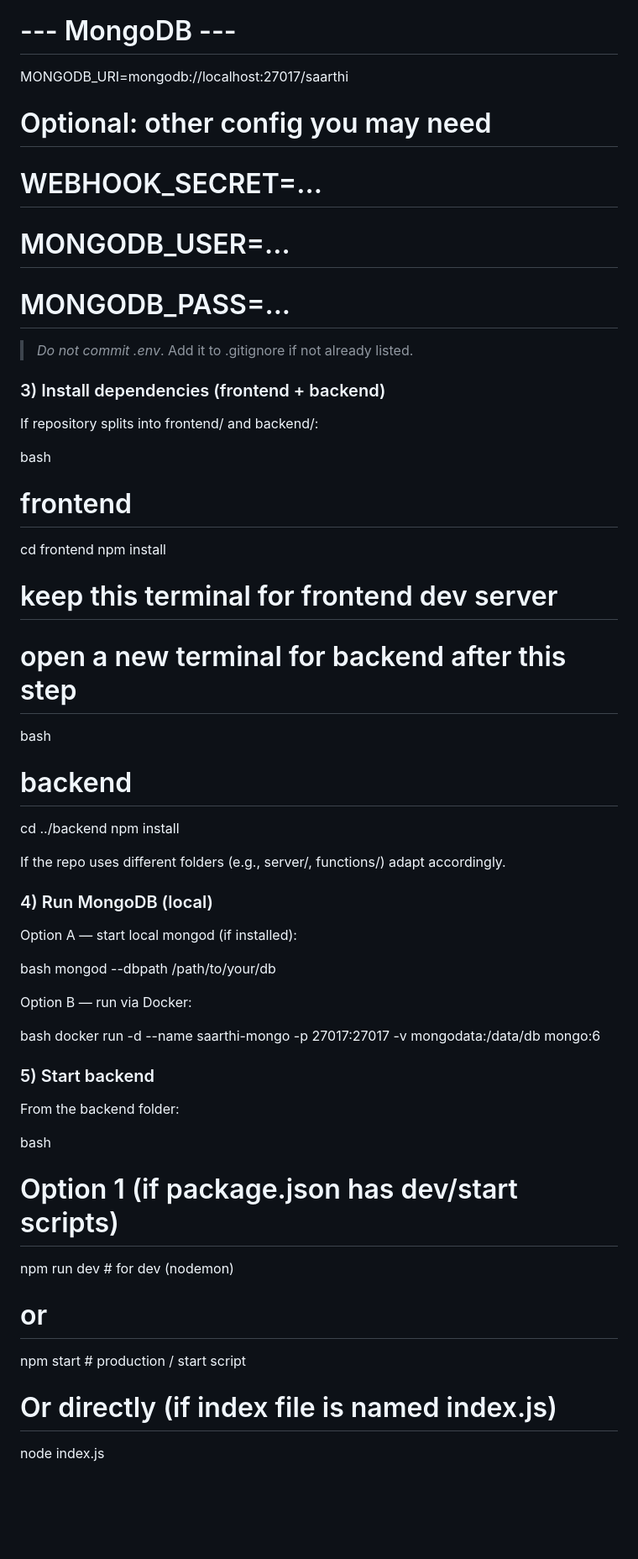
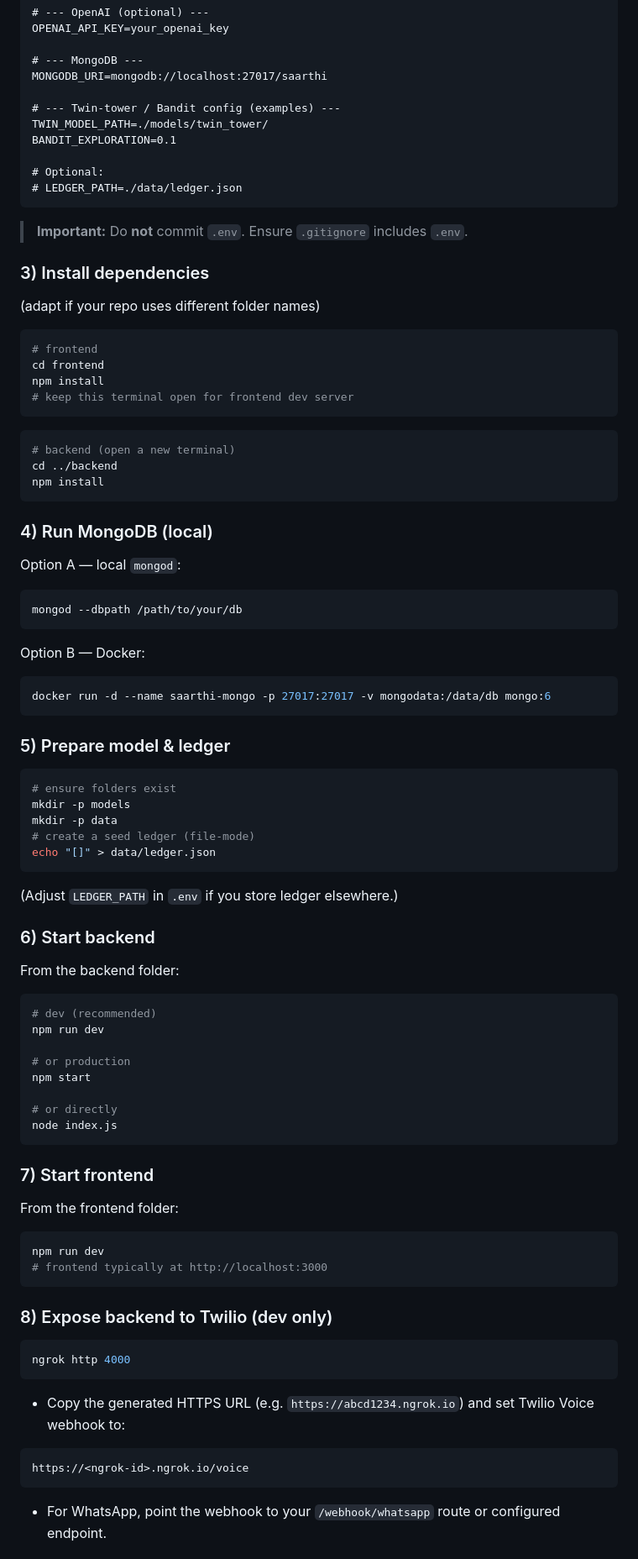
Before and after one commit to chaitanya21kumar/saarthi, a Markdown page: README.md, the part around one of its changes. Shown at 84% size. Rendered like a GitHub page; blank space fills up the shorter version.

````diff
--- a/README.md
+++ b/README.md
@@ -68,56 +82,82 @@ OPENAI_API_KEY=your_openai_key
 # --- MongoDB ---
 MONGODB_URI=mongodb://localhost:27017/saarthi
 
-# Optional: other config you may need
-# WEBHOOK_SECRET=...
-# MONGODB_USER=...
-# MONGODB_PASS=...
+# --- Twin-tower / Bandit config (examples) ---
+TWIN_MODEL_PATH=./models/twin_tower/
+BANDIT_EXPLORATION=0.1
 
+# Optional:
+# LEDGER_PATH=./data/ledger.json
+```
 
-> *Do not commit .env*. Add it to .gitignore if not already listed.
+> **Important:** Do **not** commit `.env`. Ensure `.gitignore` includes `.env`.
 
-### 3) Install dependencies (frontend + backend)
-If repository splits into frontend/ and backend/:
+### 3) Install dependencies
+(adapt if your repo uses different folder names)
 
-bash
+```bash
 # frontend
 cd frontend
 npm install
-# keep this terminal for frontend dev server
-# open a new terminal for backend after this step
+# keep this terminal open for frontend dev server
+```
 
-
-bash
-# backend
+```bash
+# backend (open a new terminal)
 cd ../backend
 npm install
-
-
-If the repo uses different folders (e.g., server/, functions/) adapt accordingly.
+```
 
 ### 4) Run MongoDB (local)
-Option A — start local mongod (if installed):
+Option A — local `mongod`:
+```bash
+mongod --dbpath /path/to/your/db
+```
 
-bash
-mongod --dbpath /path/to/your/db
+Option B — Docker:
+```bash
+docker run -d --name saarthi-mongo -p 27017:27017 -v mongodata:/data/db mongo:6
+```
 
+### 5) Prepare model & ledger
+```bash
+# ensure folders exist
+mkdir -p models
+mkdir -p data
+# create a seed ledger (file-mode)
+echo "[]" > data/ledger.json
+```
+(Adjust `LEDGER_PATH` in `.env` if you store ledger elsewhere.)
 
-Option B — run via Docker:
+### 6) Start backend
+From the backend folder:
+```bash
+# dev (recommended)
+npm run dev
 
-bash
-docker run -d --name saarthi-mongo -p 27017:27017 -v mongodata:/data/db mongo:6
+# or production
+npm start
 
+# or directly
+node index.js
+```
 
-### 5) Start backend
-From the backend folder:
+### 7) Start frontend
+From the frontend folder:
+```bash
+npm run dev
+# frontend typically at http://localhost:3000
+```
 
-bash
-# Option 1 (if package.json has dev/start scripts)
-npm run dev           # for dev (nodemon)
-# or
-npm start             # production / start script
+### 8) Expose backend to Twilio (dev only)
+```bash
+ngrok http 4000
+```
 
-# Or directly (if index file is named index.js)
-node index.js
+- Copy the generated HTTPS URL (e.g. `https://abcd1234.ngrok.io`) and set Twilio Voice webhook to:
+```
+https://<ngrok-id>.ngrok.io/voice
+```
 
+- For WhatsApp, point the webhook to your `/webhook/whatsapp` route or configured endpoint.
 
````
Also changed, not shown: other parts of README.md (+96 -83 lines).
